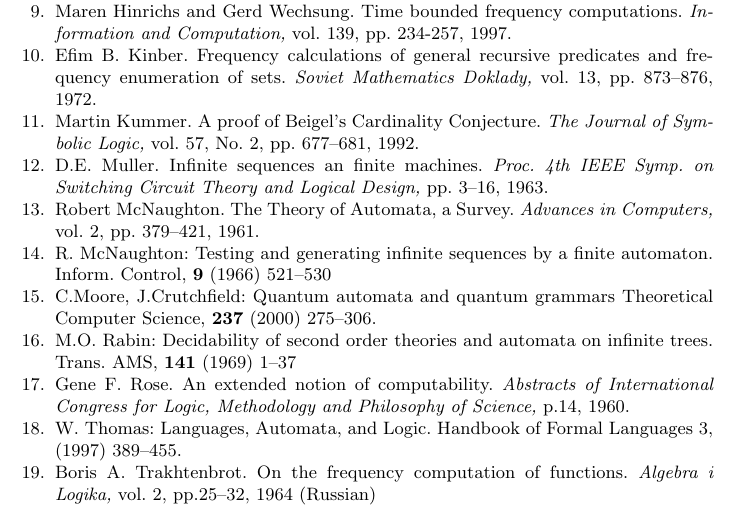
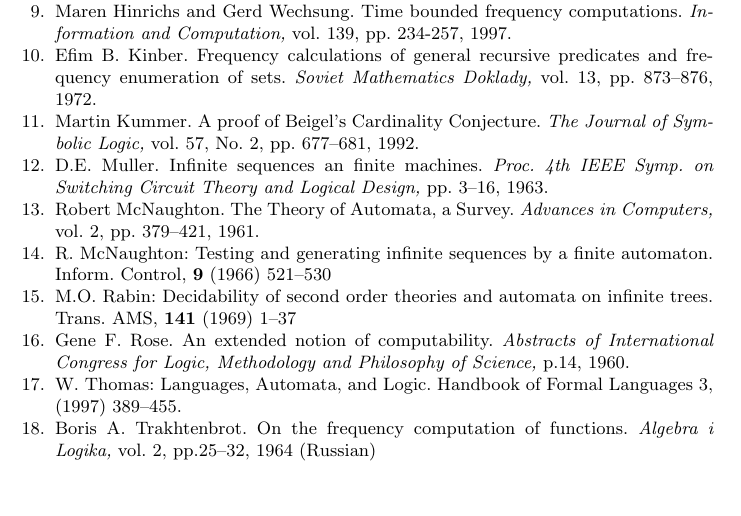
Before and after one commit to rihardsk/OmegaWords, a LaTeX paper (OmegaWords.tex): part of page 9 of 9, cut so that both start at the same text. Compiled offline with pdfLaTeX.

Commit message:
Revised bibliography

```diff
--- a/OmegaWords.tex
+++ b/OmegaWords.tex
@@ -469,13 +469,6 @@
 enumeration of sets.
 {\em Soviet Mathematics Doklady,} vol. 13, pp. 873--876, 1972.
 
-\iffalse
-\bibitem{Ko97}
-A. Kondacs, J. Watrous:
-On the power of quantum finite state automata.
-Proc. FOCS'97, (1997) 66--75.
-%
-\fi
 
 \bibitem{K92}
 Martin Kummer.
@@ -496,11 +489,6 @@
 R. McNaughton:
 Testing and generating infinite sequences by a finite automaton.
 Inform. Control, {\bf 9} (1966) 521--530
-%
-\bibitem{Mo97}
-C.Moore, J.Crutchfield:
-Quantum automata and quantum grammars
-Theoretical Computer Science, {\bf 237} (2000) 275--306.
 %
 
 \bibitem{Ra69}
```
